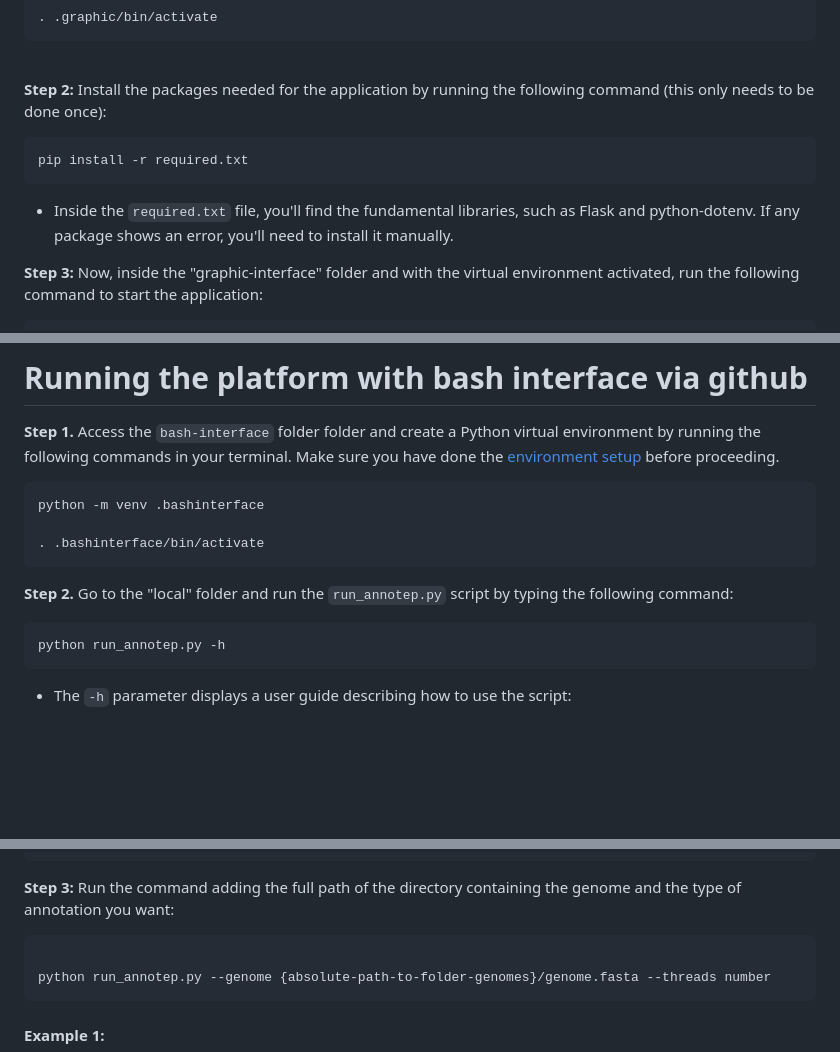
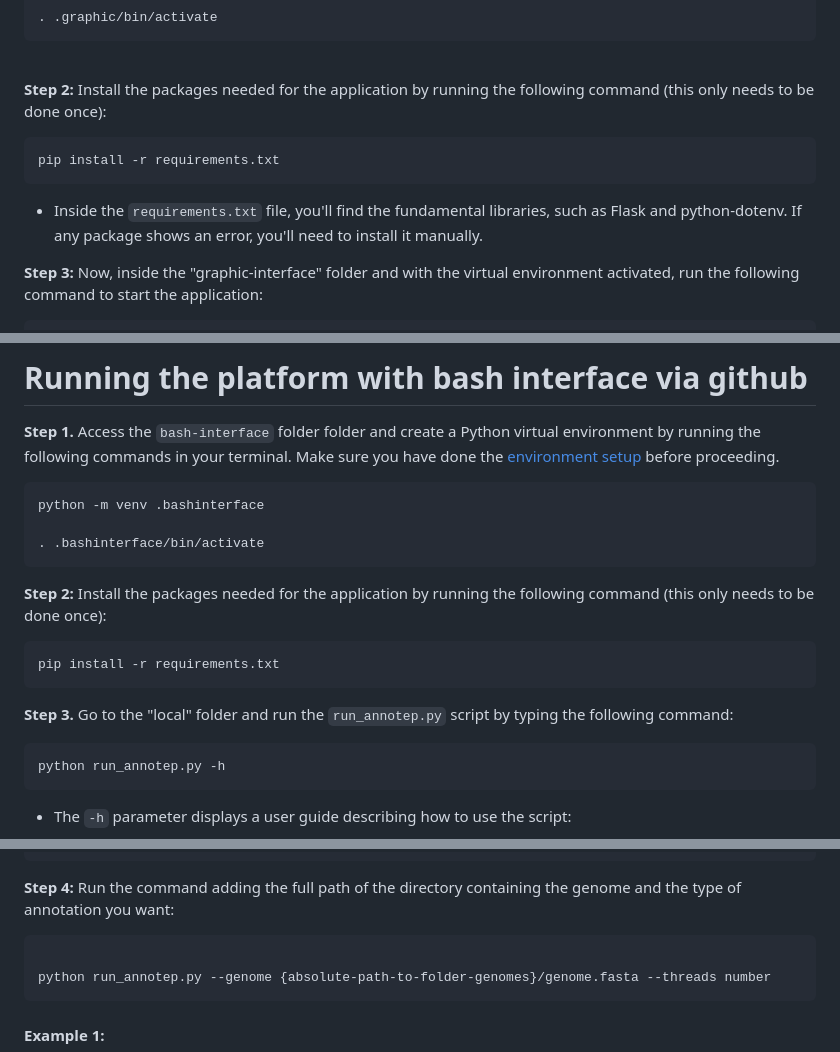
Before and after one commit to Marcos-Fernando/AnnoTEP_v1, a Markdown page: README.md, 3 parts joined by grey strips. Drawn GitHub-style; blank space fills up the shorter version.

Commit message:
Edit bash-interface

````diff
--- a/README.md
+++ b/README.md
@@ -410,9 +410,9 @@ python -m venv .graphic
 
 **Step 2:** Install the packages needed for the application by running the following command (this only needs to be done once):
 ```sh
-pip install -r required.txt
+pip install -r requirements.txt
 ```
-- Inside the ``required.txt`` file, you'll find the fundamental libraries, such as Flask and python-dotenv. If any package shows an error, you'll need to install it manually.
+- Inside the ``requirements.txt`` file, you'll find the fundamental libraries, such as Flask and python-dotenv. If any package shows an error, you'll need to install it manually.
 
 **Step 3:** Now, inside the "graphic-interface" folder and with the virtual environment activated, run the following command to start the application:
 ```sh
@@ -442,7 +442,12 @@ python -m venv .bashinterface
 . .bashinterface/bin/activate
 ```
 
-**Step 2.** Go to the "local" folder and run the ``run_annotep.py`` script by typing the following command:
+**Step 2:** Install the packages needed for the application by running the following command (this only needs to be done once):
+```sh
+pip install -r requirements.txt
+```
+
+**Step 3.** Go to the "local" folder and run the ``run_annotep.py`` script by typing the following command:
 ```sh
 python run_annotep.py -h
 ```
@@ -486,7 +491,7 @@ optional arguments:
   --rmout RMOUT         Provide your own homology-based TE annotation instead of using the EDTA library for masking. File is in RepeatMasker .out format. This file will be merged with the structural-based TE annotation. (--anno 1 required). Default: use the EDTA library for annotation.
 ```
 
-**Step 3:** Run the command adding the full path of the directory containing the genome and the type of annotation you want:
+**Step 4:** Run the command adding the full path of the directory containing the genome and the type of annotation you want:
 ```sh
 
 python run_annotep.py --genome {absolute-path-to-folder-genomes}/genome.fasta --threads number
````
